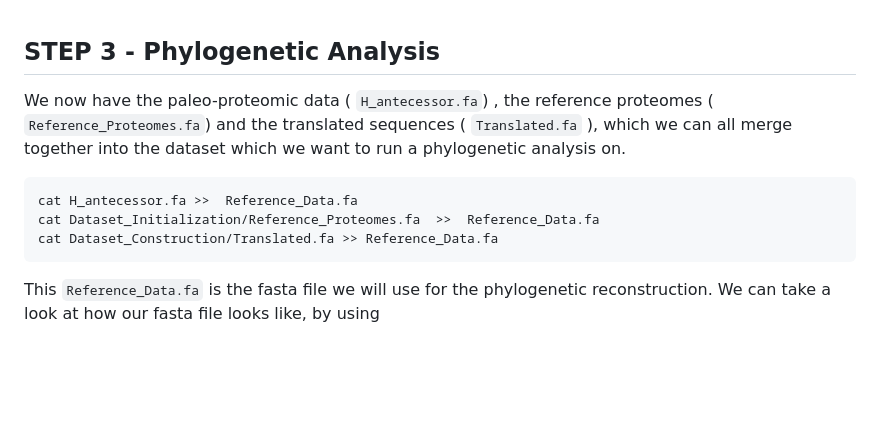
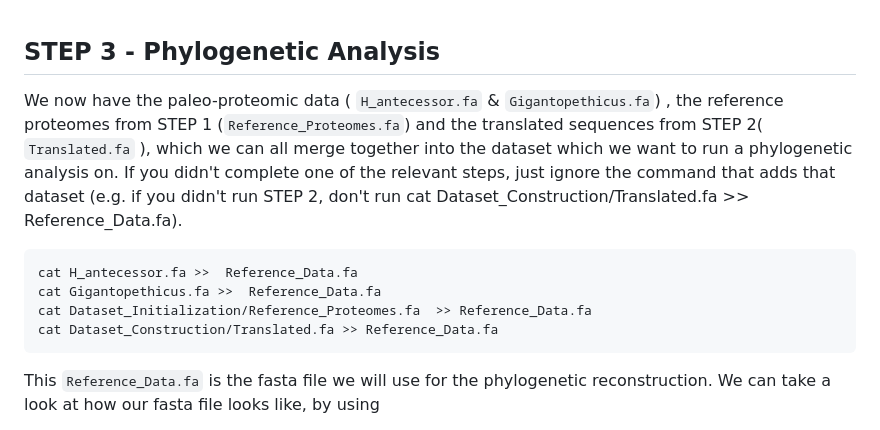
Before and after one commit to johnpatramanis/Proteomic_Pipeline, a Markdown page: GitHub_Tutorial/Tutorial.md, the part around the change. GitHub-like rendering; blank space fills up the shorter version.

````diff
--- a/GitHub_Tutorial/Tutorial.md
+++ b/GitHub_Tutorial/Tutorial.md
@@ -805,11 +805,12 @@ cd ..
 
 ## STEP 3 - Phylogenetic Analysis
 
-We now have the paleo-proteomic data ( ```H_antecessor.fa```) , the reference proteomes ( ```Reference_Proteomes.fa```) and the translated sequences ( ```Translated.fa``` ), which we can all merge together into the dataset which we want to run a phylogenetic analysis on.
+We now have the paleo-proteomic data ( ```H_antecessor.fa``` & ```Gigantopethicus.fa```) , the reference proteomes from STEP 1 (```Reference_Proteomes.fa```) and the translated sequences from STEP 2( ```Translated.fa``` ), which we can all merge together into the dataset which we want to run a phylogenetic analysis on. If you didn't complete one of the relevant steps, just ignore the command that adds that dataset (e.g. if you didn't run STEP 2, don't run cat Dataset_Construction/Translated.fa >> Reference_Data.fa).
 
 ```bash
 cat H_antecessor.fa >>  Reference_Data.fa
-cat Dataset_Initialization/Reference_Proteomes.fa  >>  Reference_Data.fa
+cat Gigantopethicus.fa >>  Reference_Data.fa
+cat Dataset_Initialization/Reference_Proteomes.fa  >> Reference_Data.fa
 cat Dataset_Construction/Translated.fa >> Reference_Data.fa
 ```
 
````
